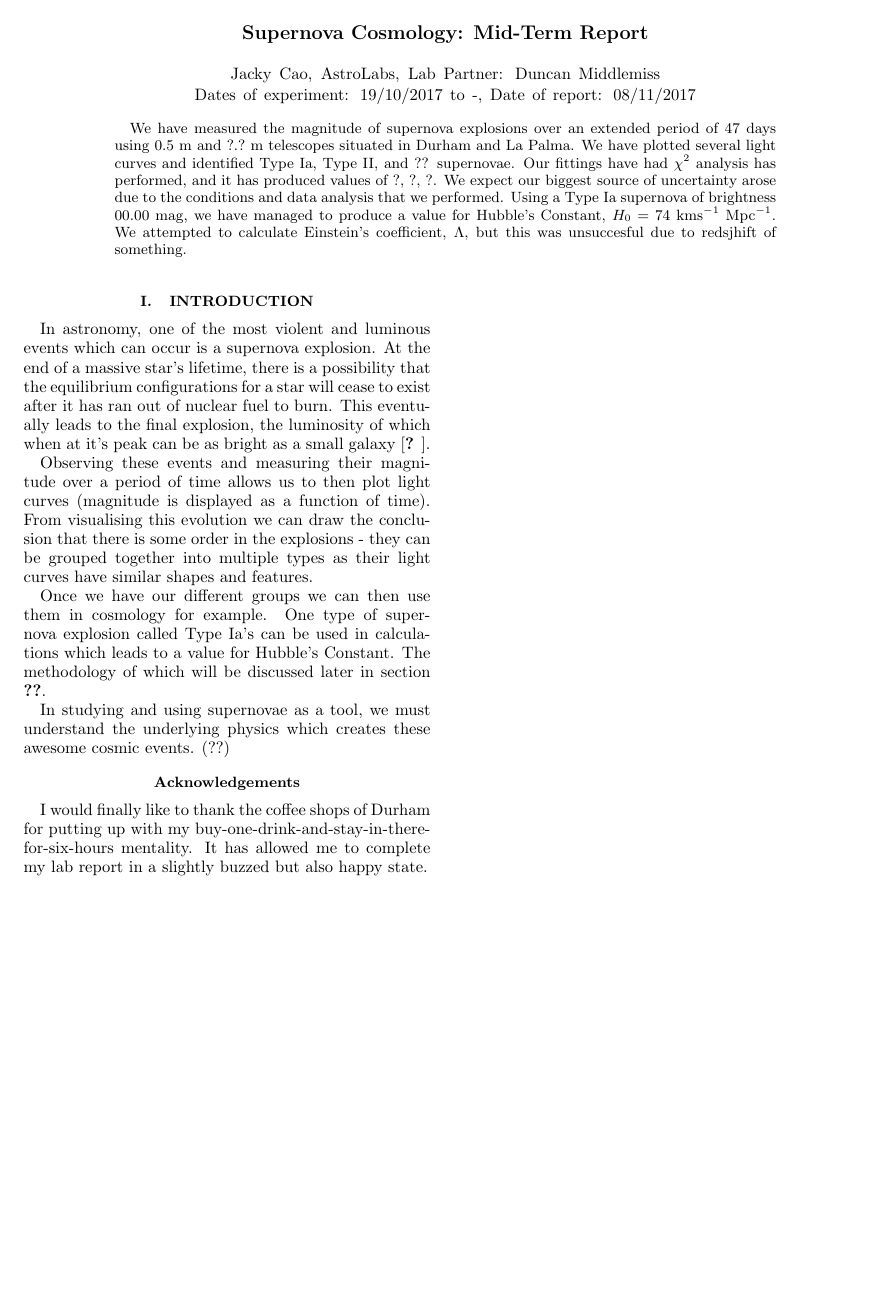
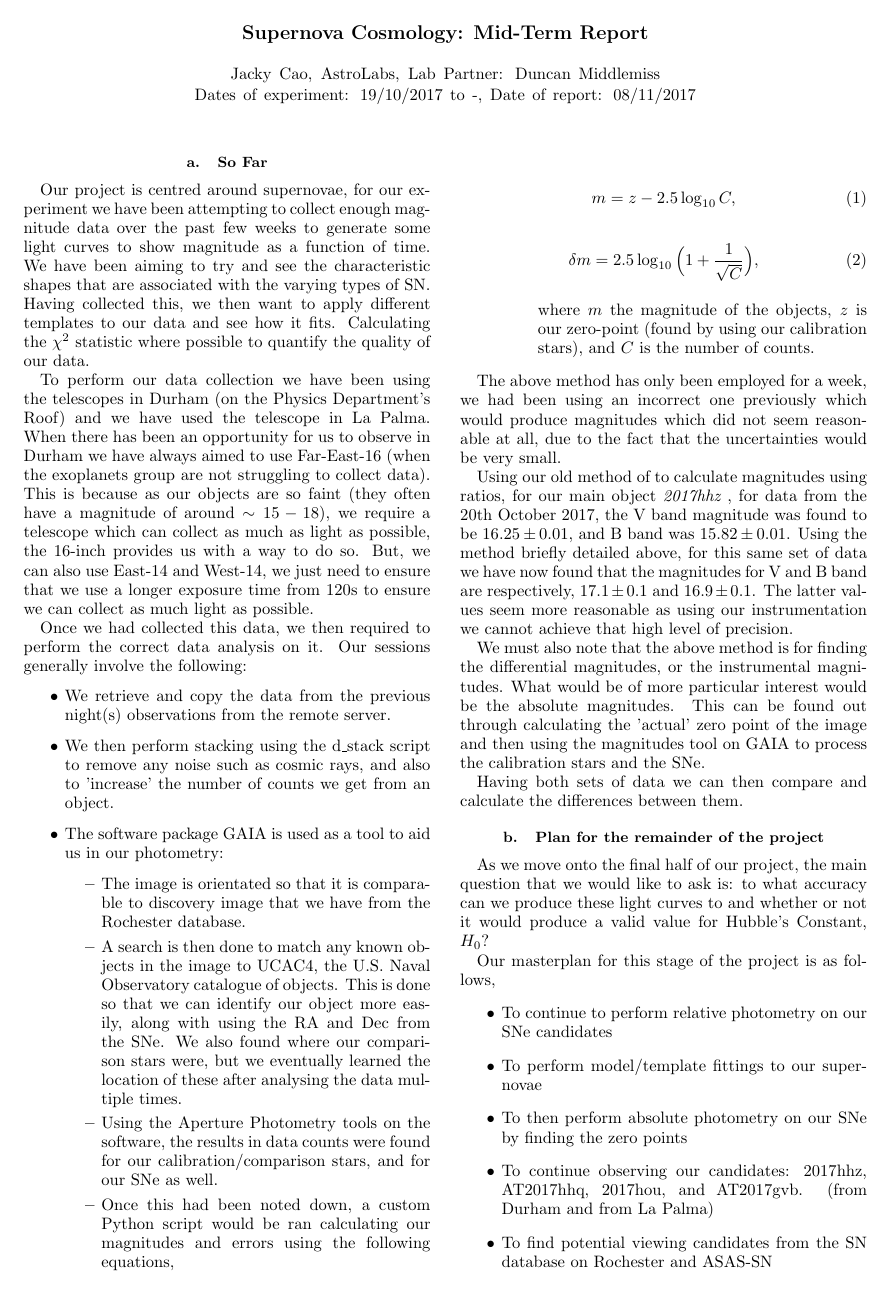
Before and after one commit to cao-jacky/degree_level3, a LaTeX paper (laboratory_project/mid_report/mid_supernovae.tex): page 1 of 4. The pictures show the PDF file laboratory_project/mid_report/mid_supernovae.pdf that the author committed with the source.

Commit message:
mid-term report complete-ish
- completed the main bulk of it
- need to finish the observing logs

```diff
--- a/laboratory_project/mid_report/mid_supernovae.tex
+++ b/laboratory_project/mid_report/mid_supernovae.tex
@@ -19,15 +19,56 @@
 \title{Supernova Cosmology: Mid-Term Report}
 
 \author{Jacky Cao, AstroLabs, Lab Partner: Duncan Middlemiss \\ Dates of experiment: 19/10/2017 to -, Date of report: 08/11/2017}
+\maketitle
+\vspace{-3ex}
+\subsection{So Far}
+\vspace{-2ex}
 
-\begin{abstract}
-We have measured the magnitude of supernova explosions over an extended period of 47 days using $0.5$ m and $?.?$ m telescopes situated in Durham and La Palma. We have plotted several light curves and identified Type Ia, Type II, and ?? supernovae. Our fittings have had $\chi^2$ analysis has performed, and it has produced values of ?, ?, ?. We expect our biggest source of uncertainty arose due to the conditions and data analysis that we performed. Using a Type Ia supernova of brightness $00.00$ mag, we have managed to produce a value for Hubble's Constant, $H_0 = 74$ kms$^{-1}$ Mpc$^{-1}$. We attempted to calculate Einstein's coefficient, $\Lambda$, but this was unsuccesful due to redsjhift of something.
-\end{abstract}
+Our project is centred around supernovae, for our experiment we have been attempting to collect enough magnitude data over the past few weeks to generate some light curves to show magnitude as a function of time. We have been aiming to try and see the characteristic shapes that are associated with the varying types of SN. Having collected this, we then want to apply different templates to our data and see how it fits. Calculating the $\chi^2$ statistic where possible to quantify the quality of our data.
 
-\maketitle
+To perform our data collection we have been using the telescopes in Durham (on the Physics Department's Roof) and we have used the telescope in La Palma. When there has been an opportunity for us to observe in Durham we have always aimed to use Far-East-16 (when the exoplanets group are not struggling to collect data). This is because as our objects are so faint (they often have a magnitude of around $\sim 15 - 18$), we require a telescope which can collect as much as light as possible, the 16-inch provides us with a way to do so. But, we can also use East-14 and West-14, we just need to ensure that we use a longer exposure time from 120s to ensure we can collect as much light as possible.
+
+Once we had collected this data, we then required to perform the correct data analysis on it. Our sessions generally involve the following:
+\begin{itemize}
+ \item We retrieve and copy the data from the previous night(s) observations from the remote server.
+ \item We then perform stacking using the d$\_$stack script to remove any noise such as cosmic rays, and also to 'increase' the number of counts we get from an object.
+ \item The software package GAIA is used as a tool to aid us in our photometry:
+ 	\begin{itemize}
+ 	 \item The image is orientated so that it is comparable to discovery image that we have from the Rochester database.
+	 \item A search is then done to match any known objects in the image to UCAC4, the U.S. Naval Observatory catalogue of objects. This is done so that we can identify our object more easily, along with using the RA and Dec from the SNe. We also found where our comparison stars were, but we eventually learned the location of these after analysing the data multiple times.
+	 \item Using the Aperture Photometry tools on the software, the results in data counts were found for our calibration/comparison stars, and for our SNe as well.
+	 \item Once this had been noted down, a custom Python script would be ran calculating our magnitudes and errors using the following equations,
+
+	 \begin{equation}
+	 m = z - 2.5 \log_{10}{C},
+	 \end{equation}
+	 \begin{equation}
+	 \delta{m} = 2.5 \log_{10}{\Big(1+\frac{1}{\sqrt{C}}\Big)},
+	 \end{equation}
+
+	 where $m$ the magnitude of the objects, $z$ is our zero-point (found by using our calibration stars), and $C$ is the number of counts.
+
+	\end{itemize}
+
+\end{itemize}
+
+The above method has only been employed for a week, we had been using an incorrect one previously which would produce magnitudes which did not seem reasonable at all, due to the fact that the uncertainties would be very small.
+
+Using our old method of to calculate magnitudes using ratios, for our main object \em{2017hhz }\em, for data from the 20th October 2017, the V band magnitude was found to be $16.25\pm0.01$, and B band was $15.82\pm0.01$. Using the method briefly detailed above, for this same set of data we have now found that the magnitudes for V and B band are respectively, $17.1\pm0.1$ and $16.9\pm0.1$. The latter values seem more reasonable as using our instrumentation we cannot achieve that high level of precision.
+
+We must also note that the above method is for finding the differential magnitudes, or the instrumental magnitudes. What would be of more particular interest would be the absolute magnitudes. This can be found out through calculating the 'actual' zero point of the image and then using the magnitudes tool on GAIA to process the calibration stars and the SNe.
+
+Having both sets of data we can then compare and calculate the differences between them.
 
 \vspace{-3ex}
-\section{Introduction}
+\subsection{Plan for the remainder of the project}
 \vspace{-2ex}
+As we move onto the final half of our project, the main question that we would like to ask is: to what accuracy can we produce these light curves to and whether or not it would produce a valid value for Hubble's Constant, $H_0$?
 
-In astronomy, one of the most violent and luminous events which can occur is a supernova explosion. At the end of a massive star's lifetime, there is a possibility that the equilibrium configurations for a star will cease to exist after it has ran out of nuclear fuel to burn. This eventually leads to the final explosion, the luminosity of which when at it's peak can be as bright as a small galaxy \cite{longair}.
+Our masterplan for this stage of the project is as follows,
+\begin{itemize}
+ \item To continue to perform relative photometry on our SNe candidates
+ \item To perform model/template fittings to our supernovae
+ \item To then perform absolute photometry on our SNe by finding the zero points
+ \item To continue observing our candidates: 2017hhz, AT2017hhq, 2017hou, and AT2017gvb. (from Durham and from La Palma)
+ \item To find potential viewing candidates from the SN database on Rochester and ASAS-SN
@@ -34,15 +78,7 @@ In astronomy, one of the most violent and luminous events which can occur is a s
 
-Observing these events and measuring their magnitude over a period of time allows us to then plot light curves (magnitude is displayed as a function of time). From visualising this evolution we can draw the conclusion that there is some order in the explosions - they can be grouped together into multiple types as their light curves have similar shapes and features.
+\end{itemize}
 
-Once we have our different groups we can then use them in cosmology for example. One type of supernova explosion called Type Ia's can be used in calculations which leads to a value for Hubble's Constant. The methodology of which will be discussed later in section \ref{appcosmo}.
-
-In studying and using supernovae as a tool, we must understand the underlying physics which creates these awesome cosmic events. (??)
-
-\vspace{-3ex}
-\section*{Acknowledgements}
-\vspace{-2ex}
-I would finally like to thank the coffee shops of Durham for putting up with my buy-one-drink-and-stay-in-there-for-six-hours mentality. It has allowed me to complete my lab report in a slightly buzzed but also happy state.
-
+There is still a lot of work to complete and analysis to perform, but with good time management and with planning it will be completed. Also it all depends on the weather.
 
 \bibliographystyle{abbrv}
 \bibliography{supernovae}
```
Also changed, not shown: laboratory_project/mid_report/mid_supernovae.pdf, laboratory_project/mid_report/mid_supernovae.tex (8 more changed lines), 3 other files.
